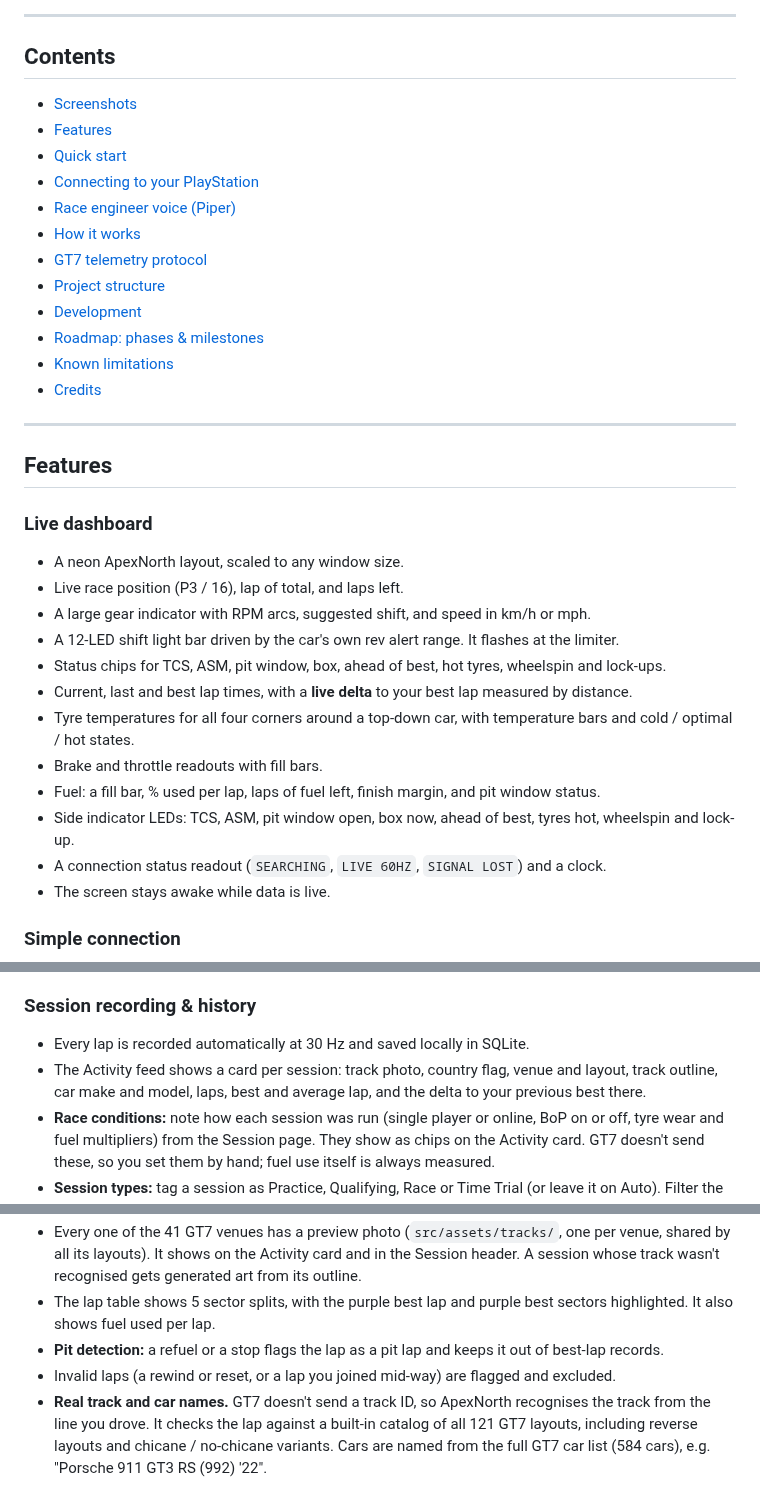
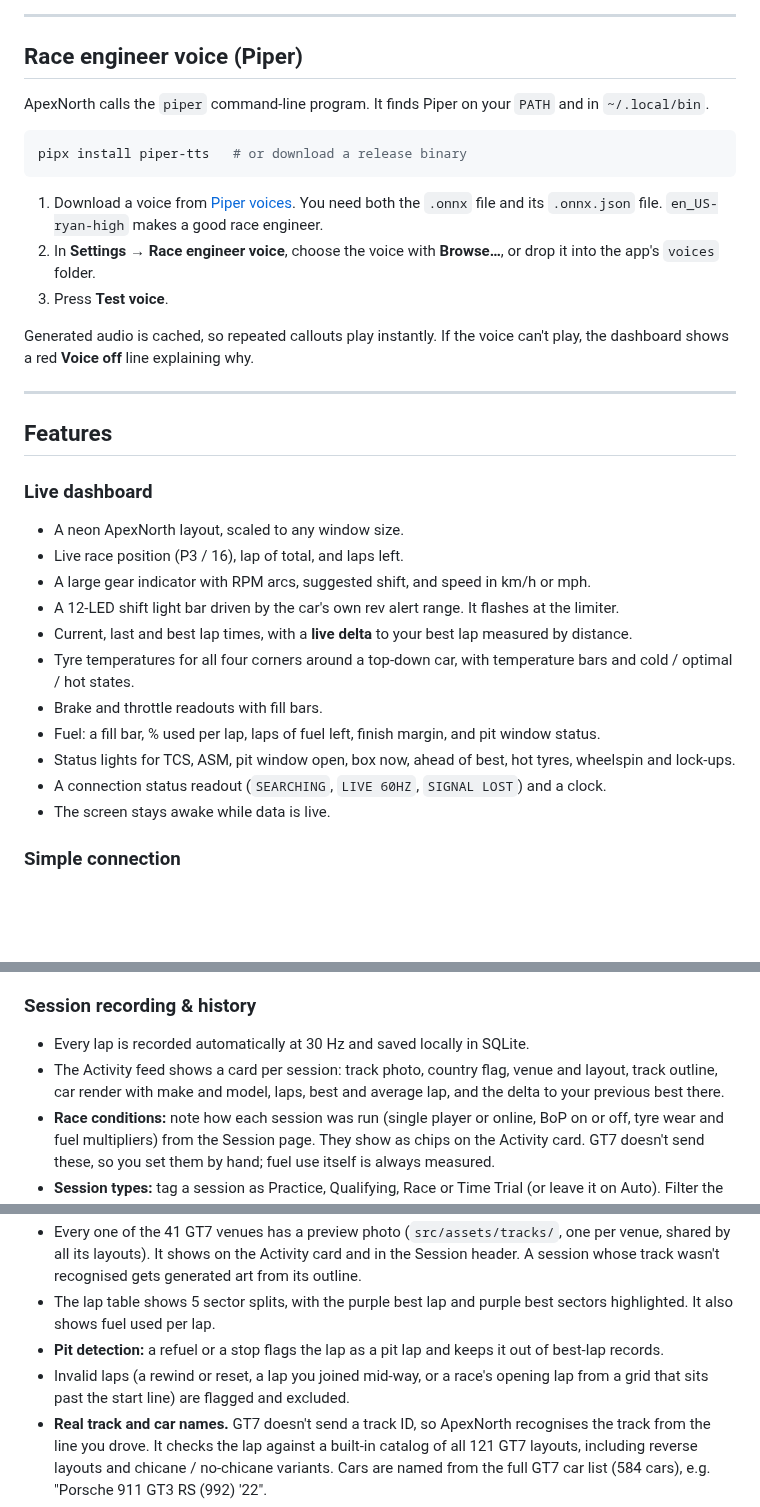
Before and after one commit to ElevenNorthCo/ApexNorth, a Markdown page: README.md, 3 parts joined by grey strips. GitHub-like rendering; blank space fills up the shorter version.

````diff
--- a/README.md
+++ b/README.md
@@ -41,19 +100,19 @@ The long-term goal is a race engineer you can talk to: an AI that reads your tel
 
 ---
 
-## Contents
-- [Screenshots](#screenshots)
-- [Features](#features)
-- [Quick start](#quick-start)
-- [Connecting to your PlayStation](#connecting-to-your-playstation)
-- [Race engineer voice (Piper)](#race-engineer-voice-piper)
-- [How it works](#how-it-works)
-- [GT7 telemetry protocol](#gt7-telemetry-protocol)
-- [Project structure](#project-structure)
-- [Development](#development)
-- [Roadmap: phases & milestones](#roadmap-phases--milestones)
-- [Known limitations](#known-limitations)
-- [Credits](#credits)
+## Race engineer voice (Piper)
+
+ApexNorth calls the `piper` command-line program. It finds Piper on your `PATH` and in `~/.local/bin`.
+
+```bash
+pipx install piper-tts   # or download a release binary
+```
+
+1. Download a voice from [Piper voices](https://huggingface.co/rhasspy/piper-voices). You need both the `.onnx` file and its `.onnx.json` file. `en_US-ryan-high` makes a good race engineer.
+2. In **Settings → Race engineer voice**, choose the voice with **Browse…**, or drop it into the app's `voices` folder.
+3. Press **Test voice**.
+
+Generated audio is cached, so repeated callouts play instantly. If the voice can't play, the dashboard shows a red **Voice off** line explaining why.
 
 ---
 
@@ -64,12 +123,11 @@ The long-term goal is a race engineer you can talk to: an AI that reads your tel
 - Live race position (P3 / 16), lap of total, and laps left.
 - A large gear indicator with RPM arcs, suggested shift, and speed in km/h or mph.
 - A 12-LED shift light bar driven by the car's own rev alert range. It flashes at the limiter.
-- Status chips for TCS, ASM, pit window, box, ahead of best, hot tyres, wheelspin and lock-ups.
 - Current, last and best lap times, with a **live delta** to your best lap measured by distance.
 - Tyre temperatures for all four corners around a top-down car, with temperature bars and cold / optimal / hot states.
 - Brake and throttle readouts with fill bars.
 - Fuel: a fill bar, % used per lap, laps of fuel left, finish margin, and pit window status.
-- Side indicator LEDs: TCS, ASM, pit window open, box now, ahead of best, tyres hot, wheelspin and lock-up.
+- Status lights for TCS, ASM, pit window open, box now, ahead of best, hot tyres, wheelspin and lock-ups.
 - A connection status readout (`SEARCHING`, `LIVE 60HZ`, `SIGNAL LOST`) and a clock.
 - The screen stays awake while data is live.
 
@@ -82,14 +140,14 @@ The long-term goal is a race engineer you can talk to: an AI that reads your tel
 
 ### Session recording & history
 - Every lap is recorded automatically at 30 Hz and saved locally in SQLite.
-- The Activity feed shows a card per session: track photo, country flag, venue and layout, track outline, car make and model, laps, best and average lap, and the delta to your previous best there.
+- The Activity feed shows a card per session: track photo, country flag, venue and layout, track outline, car render with make and model, laps, best and average lap, and the delta to your previous best there.
 - **Race conditions:** note how each session was run (single player or online, BoP on or off, tyre wear and fuel multipliers) from the Session page. They show as chips on the Activity card. GT7 doesn't send these, so you set them by hand; fuel use itself is always measured.
 - **Session types:** tag a session as Practice, Qualifying, Race or Time Trial (or leave it on Auto). Filter the Activity feed by type, and see your best and average pace at that track by type, e.g. clean time-trial pace against race pace with traffic and tyre wear.
 - Each Activity card shows a transparent render of the car you drove, centred above its make and model (574 cars, `src/assets/cars/`). A car newer than the bundled set just shows its name.
 - Every one of the 41 GT7 venues has a preview photo (`src/assets/tracks/`, one per venue, shared by all its layouts). It shows on the Activity card and in the Session header. A session whose track wasn't recognised gets generated art from its outline.
 - The lap table shows 5 sector splits, with the purple best lap and purple best sectors highlighted. It also shows fuel used per lap.
 - **Pit detection:** a refuel or a stop flags the lap as a pit lap and keeps it out of best-lap records.
-- Invalid laps (a rewind or reset, or a lap you joined mid-way) are flagged and excluded.
+- Invalid laps (a rewind or reset, a lap you joined mid-way, or a race's opening lap from a grid that sits past the start line) are flagged and excluded.
 - **Real track and car names.** GT7 doesn't send a track ID, so ApexNorth recognises the track from the line you drove. It checks the lap against a built-in catalog of all 121 GT7 layouts, including reverse layouts and chicane / no-chicane variants. Cars are named from the full GT7 car list (584 cars), e.g. "Porsche 911 GT3 RS (992) '22".
 - A track the catalog can't place gets a placeholder name. Rename it from the session page, where the box suggests every GT7 track.
 
````
Also changed, not shown: other parts of README.md (+102 -81 lines), CLAUDE.md (+3 -2 lines), docs/screenshots/activity.jpg, docs/screenshots/dashboard.jpg, docs/screenshots/lap-analysis.jpg, docs/screenshots/session.jpg, 2 other files.
